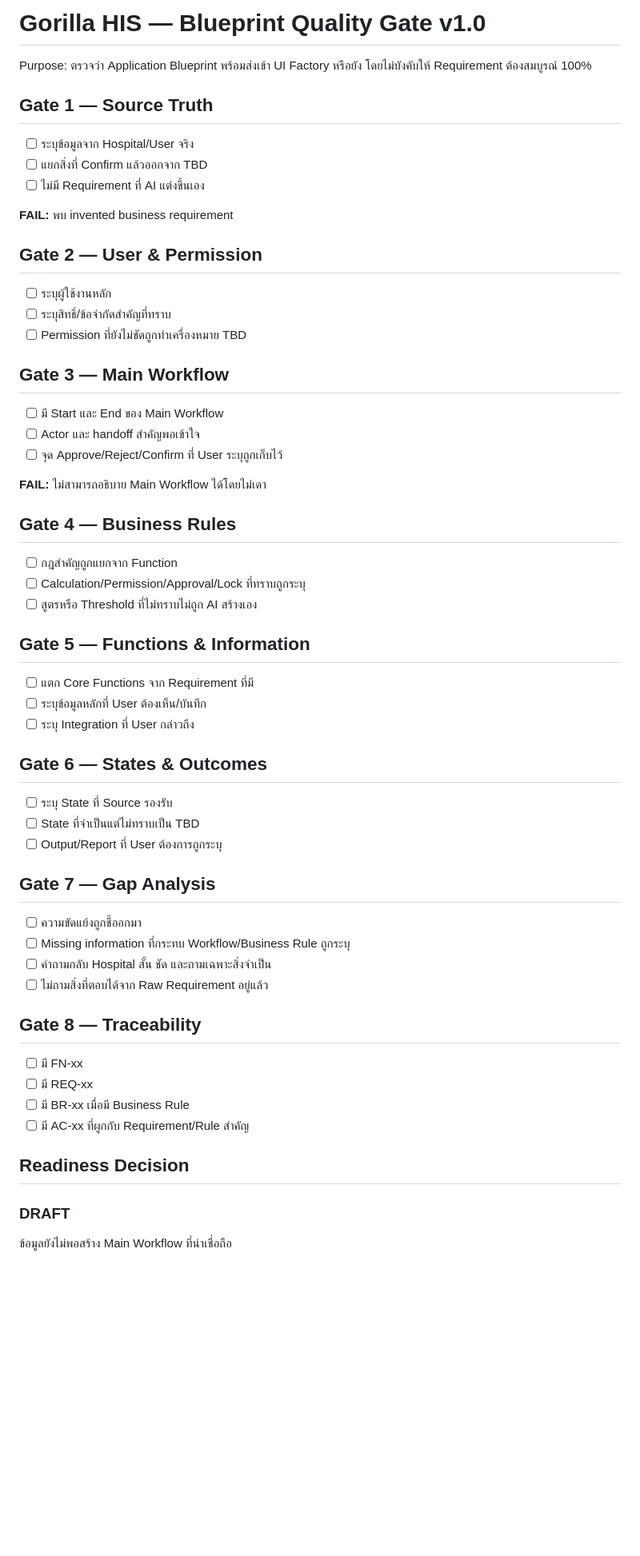
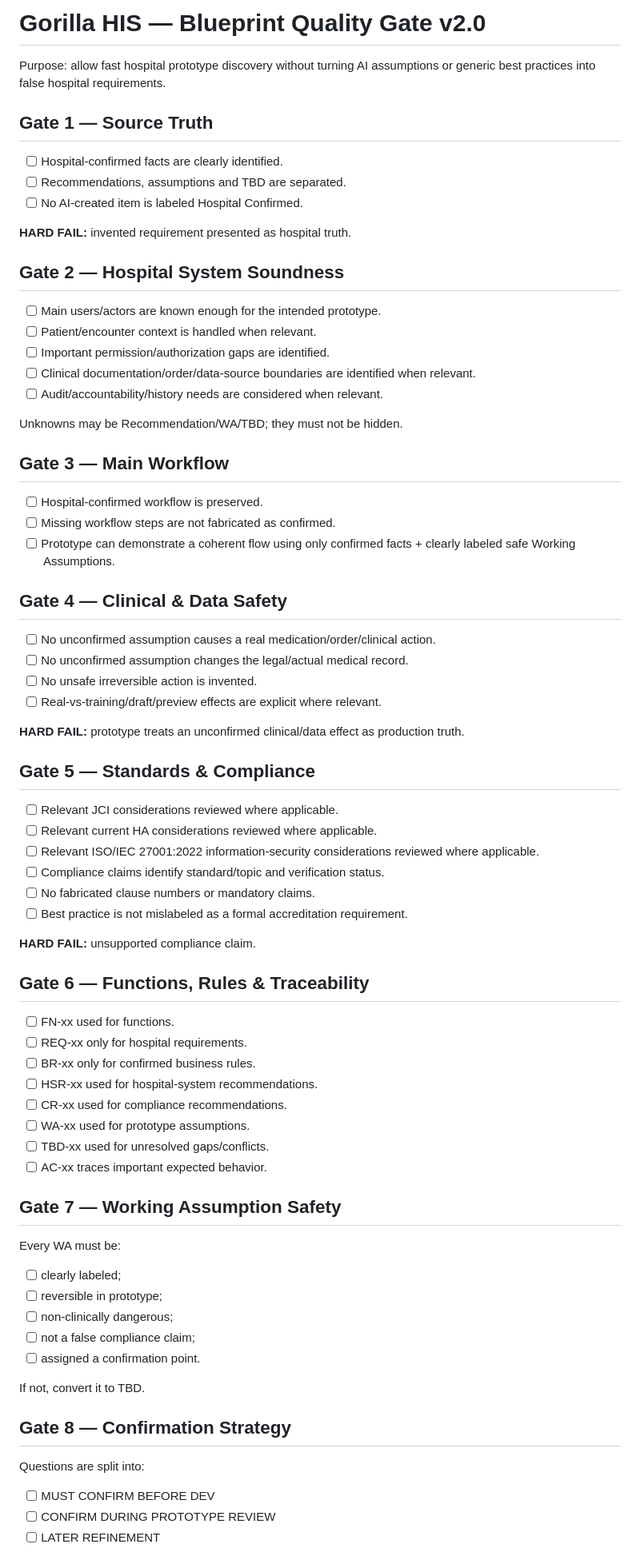
Before and after one commit to santib521/gorilla-his-ui-system, a Markdown page: blueprint-factory/BLUEPRINT_QUALITY_GATE.md, the part around one of its changes. Shown at 80% size. Rendered like a GitHub page; blank space fills up the shorter version.

Commit message:
Upgrade Blueprint Quality Gate for standards-based prototyping

```diff
--- a/blueprint-factory/BLUEPRINT_QUALITY_GATE.md
+++ b/blueprint-factory/BLUEPRINT_QUALITY_GATE.md
@@ -1,55 +1,69 @@
-# Gorilla HIS — Blueprint Quality Gate v1.0
+# Gorilla HIS — Blueprint Quality Gate v2.0
 
-Purpose: ตรวจว่า Application Blueprint พร้อมส่งเข้า UI Factory หรือยัง โดยไม่บังคับให้ Requirement ต้องสมบูรณ์ 100%
+Purpose: allow fast hospital prototype discovery without turning AI assumptions or generic best practices into false hospital requirements.
 
 ## Gate 1 — Source Truth
-- [ ] ระบุข้อมูลจาก Hospital/User จริง
-- [ ] แยกสิ่งที่ Confirm แล้วออกจาก TBD
-- [ ] ไม่มี Requirement ที่ AI แต่งขึ้นเอง
+- [ ] Hospital-confirmed facts are clearly identified.
+- [ ] Recommendations, assumptions and TBD are separated.
+- [ ] No AI-created item is labeled Hospital Confirmed.
 
-**FAIL:** พบ invented business requirement
+**HARD FAIL:** invented requirement presented as hospital truth.
 
-## Gate 2 — User & Permission
-- [ ] ระบุผู้ใช้งานหลัก
-- [ ] ระบุสิทธิ์/ข้อจำกัดสำคัญที่ทราบ
-- [ ] Permission ที่ยังไม่ชัดถูกทำเครื่องหมาย TBD
+## Gate 2 — Hospital System Soundness
+- [ ] Main users/actors are known enough for the intended prototype.
+- [ ] Patient/encounter context is handled when relevant.
+- [ ] Important permission/authorization gaps are identified.
+- [ ] Clinical documentation/order/data-source boundaries are identified when relevant.
+- [ ] Audit/accountability/history needs are considered when relevant.
+
+Unknowns may be Recommendation/WA/TBD; they must not be hidden.
 
 ## Gate 3 — Main Workflow
-- [ ] มี Start และ End ของ Main Workflow
-- [ ] Actor และ handoff สำคัญพอเข้าใจ
-- [ ] จุด Approve/Reject/Confirm ที่ User ระบุถูกเก็บไว้
+- [ ] Hospital-confirmed workflow is preserved.
+- [ ] Missing workflow steps are not fabricated as confirmed.
+- [ ] Prototype can demonstrate a coherent flow using only confirmed facts + clearly labeled safe Working Assumptions.
 
-**FAIL:** ไม่สามารถอธิบาย Main Workflow ได้โดยไม่เดา
+## Gate 4 — Clinical & Data Safety
+- [ ] No unconfirmed assumption causes a real medication/order/clinical action.
+- [ ] No unconfirmed assumption changes the legal/actual medical record.
+- [ ] No unsafe irreversible action is invented.
+- [ ] Real-vs-training/draft/preview effects are explicit where relevant.
 
-## Gate 4 — Business Rules
-- [ ] กฎสำคัญถูกแยกจาก Function
-- [ ] Calculation/Permission/Approval/Lock ที่ทราบถูกระบุ
-- [ ] สูตรหรือ Threshold ที่ไม่ทราบไม่ถูก AI สร้างเอง
+**HARD FAIL:** prototype treats an unconfirmed clinical/data effect as production truth.
 
-## Gate 5 — Functions & Information
-- [ ] แตก Core Functions จาก Requirement ที่มี
-- [ ] ระบุข้อมูลหลักที่ User ต้องเห็น/บันทึก
-- [ ] ระบุ Integration ที่ User กล่าวถึง
+## Gate 5 — Standards & Compliance
+- [ ] Relevant JCI considerations reviewed where applicable.
+- [ ] Relevant current HA considerations reviewed where applicable.
+- [ ] Relevant ISO/IEC 27001:2022 information-security considerations reviewed where applicable.
+- [ ] Compliance claims identify standard/topic and verification status.
+- [ ] No fabricated clause numbers or mandatory claims.
+- [ ] Best practice is not mislabeled as a formal accreditation requirement.
 
-## Gate 6 — States & Outcomes
-- [ ] ระบุ State ที่ Source รองรับ
-- [ ] State ที่จำเป็นแต่ไม่ทราบเป็น TBD
-- [ ] Output/Report ที่ User ต้องการถูกระบุ
+**HARD FAIL:** unsupported compliance claim.
 
-## Gate 7 — Gap Analysis
-- [ ] ความขัดแย้งถูกชี้ออกมา
-- [ ] Missing information ที่กระทบ Workflow/Business Rule ถูกระบุ
-- [ ] คำถามกลับ Hospital สั้น ชัด และถามเฉพาะสิ่งจำเป็น
-- [ ] ไม่ถามสิ่งที่ตอบได้จาก Raw Requirement อยู่แล้ว
+## Gate 6 — Functions, Rules & Traceability
+- [ ] FN-xx used for functions.
+- [ ] REQ-xx only for hospital requirements.
+- [ ] BR-xx only for confirmed business rules.
+- [ ] HSR-xx used for hospital-system recommendations.
+- [ ] CR-xx used for compliance recommendations.
+- [ ] WA-xx used for prototype assumptions.
+- [ ] TBD-xx used for unresolved gaps/conflicts.
+- [ ] AC-xx traces important expected behavior.
 
-## Gate 8 — Traceability
-- [ ] มี FN-xx
-- [ ] มี REQ-xx
-- [ ] มี BR-xx เมื่อมี Business Rule
-- [ ] มี AC-xx ที่ผูกกับ Requirement/Rule สำคัญ
+## Gate 7 — Working Assumption Safety
+Every WA must be:
+- [ ] clearly labeled;
+- [ ] reversible in prototype;
+- [ ] non-clinically dangerous;
+- [ ] not a false compliance claim;
+- [ ] assigned a confirmation point.
 
-## Readiness Decision
+If not, convert it to TBD.
 
-### DRAFT
-ข้อมูลยังไม่พอสร้าง Main Workflow ที่น่าเชื่อถือ
+## Gate 8 — Confirmation Strategy
+Questions are split into:
+- [ ] MUST CONFIRM BEFORE DEV
+- [ ] CONFIRM DURING PROTOTYPE REVIEW
+- [ ] LATER REFINEMENT
 
```
Also changed, not shown: other parts of blueprint-factory/BLUEPRINT_QUALITY_GATE.md (+24 -12 lines).
